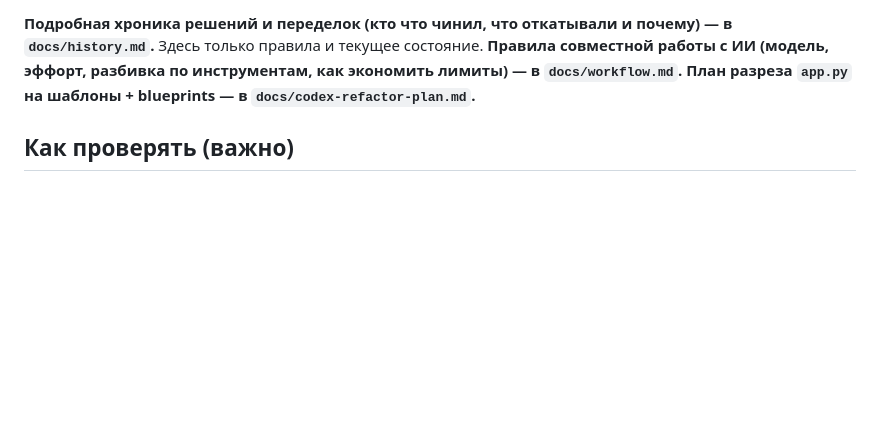
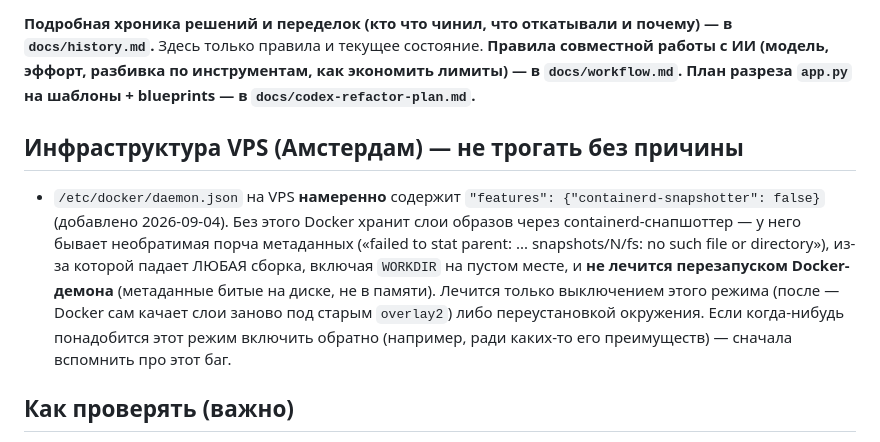
Before and after one commit to VITAZGIO/vitazgio.ru, a Markdown page: CLAUDE.md, the part around the change. Rendered like a GitHub page; blank space fills up the shorter version.

Commit message:
docs: зафиксировать выключение containerd-snapshotter на VPS
На Амстердамском VPS containerd-snapshotter ронял ЛЮБУЮ сборку образа
необратимо испорченными метаданными ('failed to stat parent: ...
snapshots/N/fs: no such file or directory'), не лечился даже полным
перезапуском docker-демона. Хозяин вручную выключил режим в
/etc/docker/daemon.json (features.containerd-snapshotter: false) —
записано в CLAUDE.md, чтобы никто не включил обратно не глядя.

Co-Authored-By: Claude Sonnet 5 <noreply@anthropic.com>
Claude-Session: https://claude.ai/code/session_01PkisNXvwbyhYsyya49P1u9

```diff
--- a/CLAUDE.md
+++ b/CLAUDE.md
@@ -11,6 +11,20 @@ HTML/CSS/JS живут строками прямо в нём (~75% файла
 **Правила совместной работы с ИИ (модель, эффорт, разбивка по инструментам,
 как экономить лимиты) — в `docs/workflow.md`.** **План разреза `app.py` на
 шаблоны + blueprints — в `docs/codex-refactor-plan.md`.**
+
+## Инфраструктура VPS (Амстердам) — не трогать без причины
+
+- `/etc/docker/daemon.json` на VPS **намеренно** содержит
+  `"features": {"containerd-snapshotter": false}` (добавлено 2026-09-04).
+  Без этого Docker хранит слои образов через containerd-снапшоттер —
+  у него бывает необратимая порча метаданных («failed to stat parent:
+  ... snapshots/N/fs: no such file or directory»), из-за которой падает
+  ЛЮБАЯ сборка, включая `WORKDIR` на пустом месте, и **не лечится
+  перезапуском Docker-демона** (метаданные битые на диске, не в памяти).
+  Лечится только выключением этого режима (после — Docker сам качает
+  слои заново под старым `overlay2`) либо переустановкой окружения.
+  Если когда-нибудь понадобится этот режим включить обратно (например,
+  ради каких-то его преимуществ) — сначала вспомнить про этот баг.
 
 ## Как проверять (важно)
 
```
